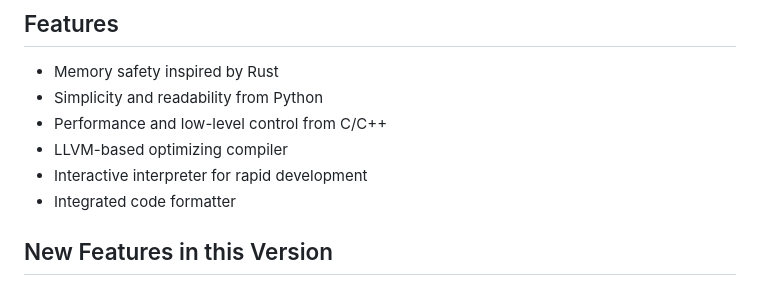
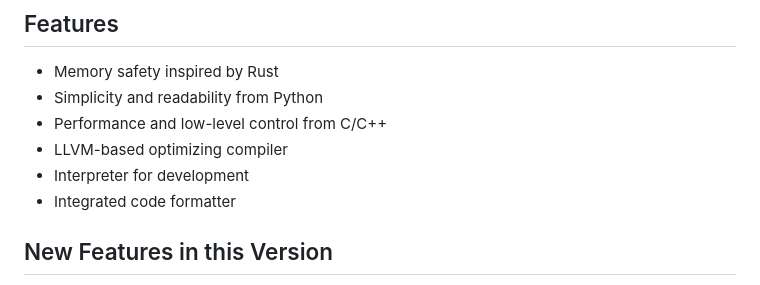
Before and after one commit to Waowzar/shitrust, a Markdown page: README.md, the part around the change. Rendered like a GitHub page.

```diff
--- a/README.md
+++ b/README.md
@@ -12,7 +12,7 @@ ShitRust is a programming language that combines features from Rust, Python, and
 - Simplicity and readability from Python
 - Performance and low-level control from C/C++
 - LLVM-based optimizing compiler
-- Interactive interpreter for rapid development
+- Interpreter for development
 - Integrated code formatter
 
 ## New Features in this Version
```
